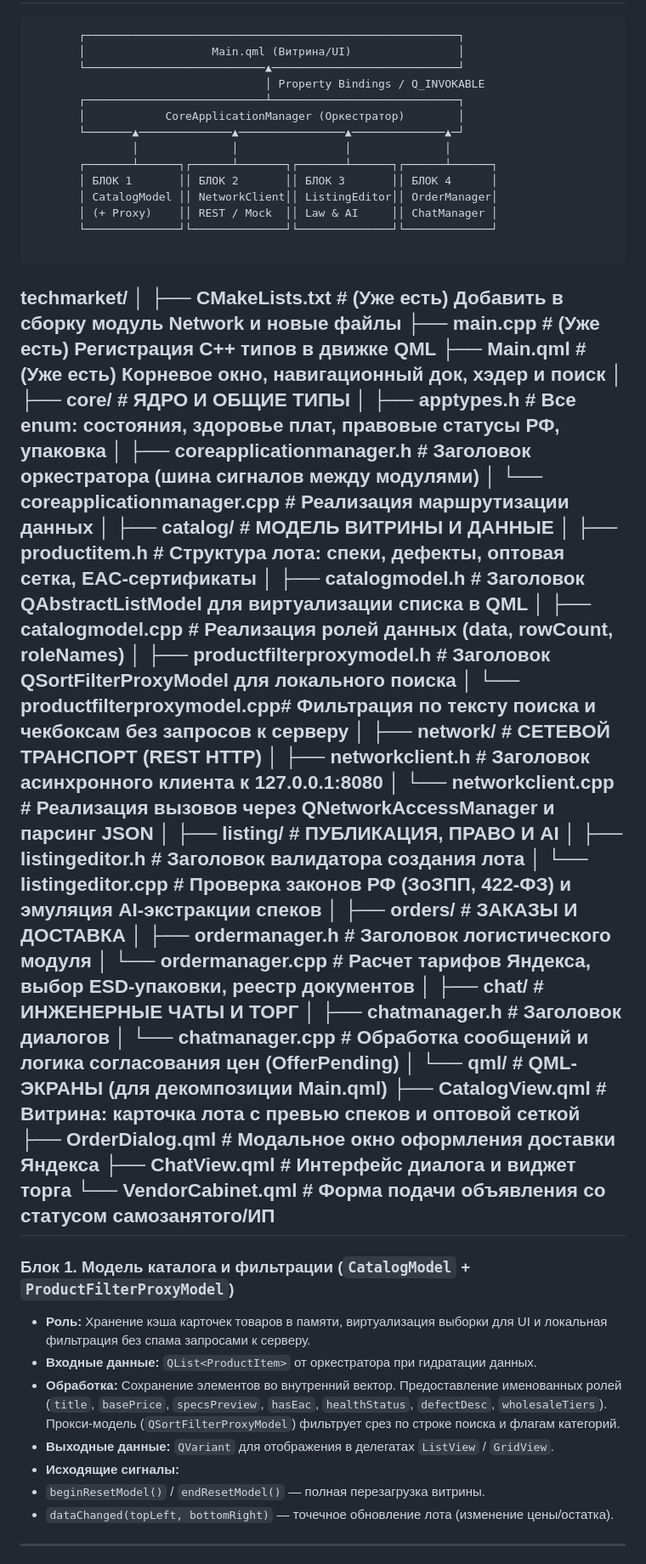
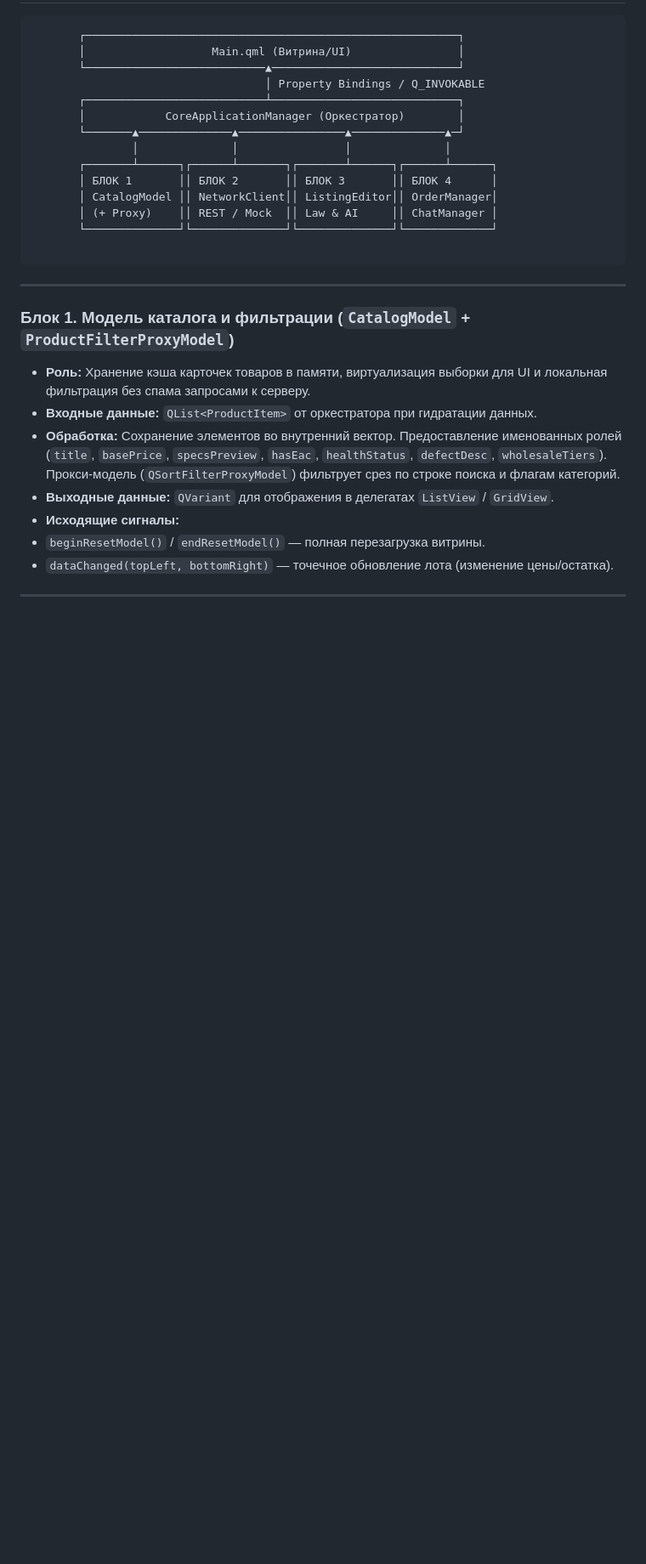
Before and after one commit to vladislavgromadzkij-glitch/techmarketrus, a Markdown page: README.md, the part around the change. Shown at 85% size. GitHub-like rendering; blank space fills up the shorter version.

Commit message:
Update README to remove old project structure
Removed outdated project structure details from README.

````diff
--- a/README.md
+++ b/README.md
@@ -41,45 +41,6 @@
 
 ```
 
-techmarket/
-│
-├── CMakeLists.txt                 # (Уже есть) Добавить в сборку модуль Network и новые файлы
-├── main.cpp                       # (Уже есть) Регистрация C++ типов в движке QML
-├── Main.qml                       # (Уже есть) Корневое окно, навигационный док, хэдер и поиск
-│
-├── core/                          # ЯДРО И ОБЩИЕ ТИПЫ
-│   ├── apptypes.h                 # Все enum: состояния, здоровье плат, правовые статусы РФ, упаковка
-│   ├── coreapplicationmanager.h   # Заголовок оркестратора (шина сигналов между модулями)
-│   └── coreapplicationmanager.cpp # Реализация маршрутизации данных
-│
-├── catalog/                       # МОДЕЛЬ ВИТРИНЫ И ДАННЫЕ
-│   ├── productitem.h              # Структура лота: спеки, дефекты, оптовая сетка, EAC-сертификаты
-│   ├── catalogmodel.h             # Заголовок QAbstractListModel для виртуализации списка в QML
-│   ├── catalogmodel.cpp           # Реализация ролей данных (data, rowCount, roleNames)
-│   ├── productfilterproxymodel.h  # Заголовок QSortFilterProxyModel для локального поиска
-│   └── productfilterproxymodel.cpp# Фильтрация по тексту поиска и чекбоксам без запросов к серверу
-│
-├── network/                       # СЕТЕВОЙ ТРАНСПОРТ (REST HTTP)
-│   ├── networkclient.h            # Заголовок асинхронного клиента к 127.0.0.1:8080
-│   └── networkclient.cpp          # Реализация вызовов через QNetworkAccessManager и парсинг JSON
-│
-├── listing/                       # ПУБЛИКАЦИЯ, ПРАВО И AI
-│   ├── listingeditor.h            # Заголовок валидатора создания лота
-│   └── listingeditor.cpp          # Проверка законов РФ (ЗоЗПП, 422-ФЗ) и эмуляция AI-экстракции спеков
-│
-├── orders/                        # ЗАКАЗЫ И ДОСТАВКА
-│   ├── ordermanager.h             # Заголовок логистического модуля
-│   └── ordermanager.cpp           # Расчет тарифов Яндекса, выбор ESD-упаковки, реестр документов
-│
-├── chat/                          # ИНЖЕНЕРНЫЕ ЧАТЫ И ТОРГ
-│   ├── chatmanager.h              # Заголовок диалогов
-│   └── chatmanager.cpp            # Обработка сообщений и логика согласования цен (OfferPending)
-│
-└── qml/                           # QML-ЭКРАНЫ (для декомпозиции Main.qml)
-    ├── CatalogView.qml            # Витрина: карточка лота с превью спеков и оптовой сеткой
-    ├── OrderDialog.qml            # Модальное окно оформления доставки Яндекса
-    ├── ChatView.qml               # Интерфейс диалога и виджет торга
-    └── VendorCabinet.qml          # Форма подачи объявления со статусом самозанятого/ИП
 ---
 
 ### Блок 1. Модель каталога и фильтрации (`CatalogModel` + `ProductFilterProxyModel`)
````
